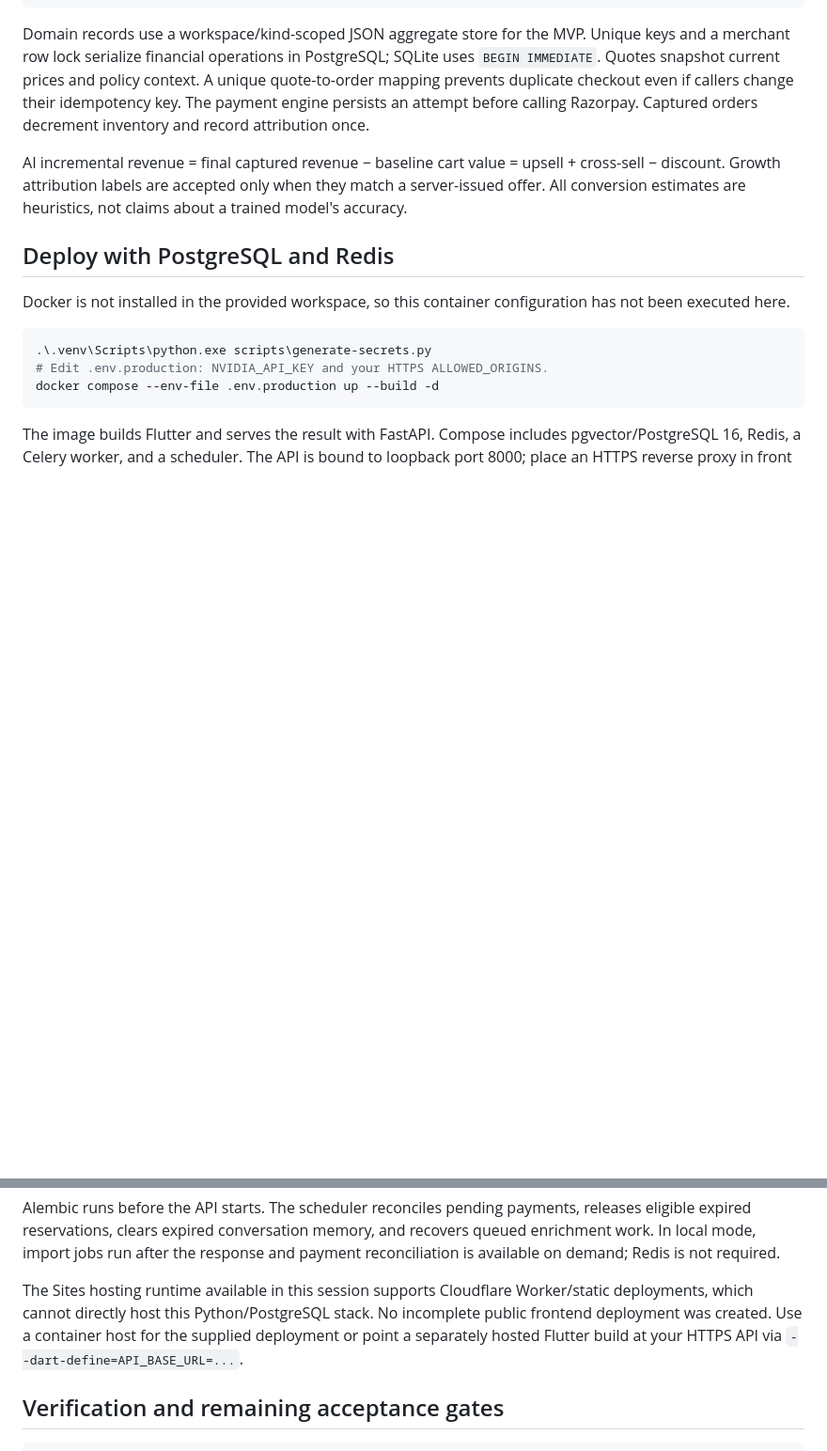
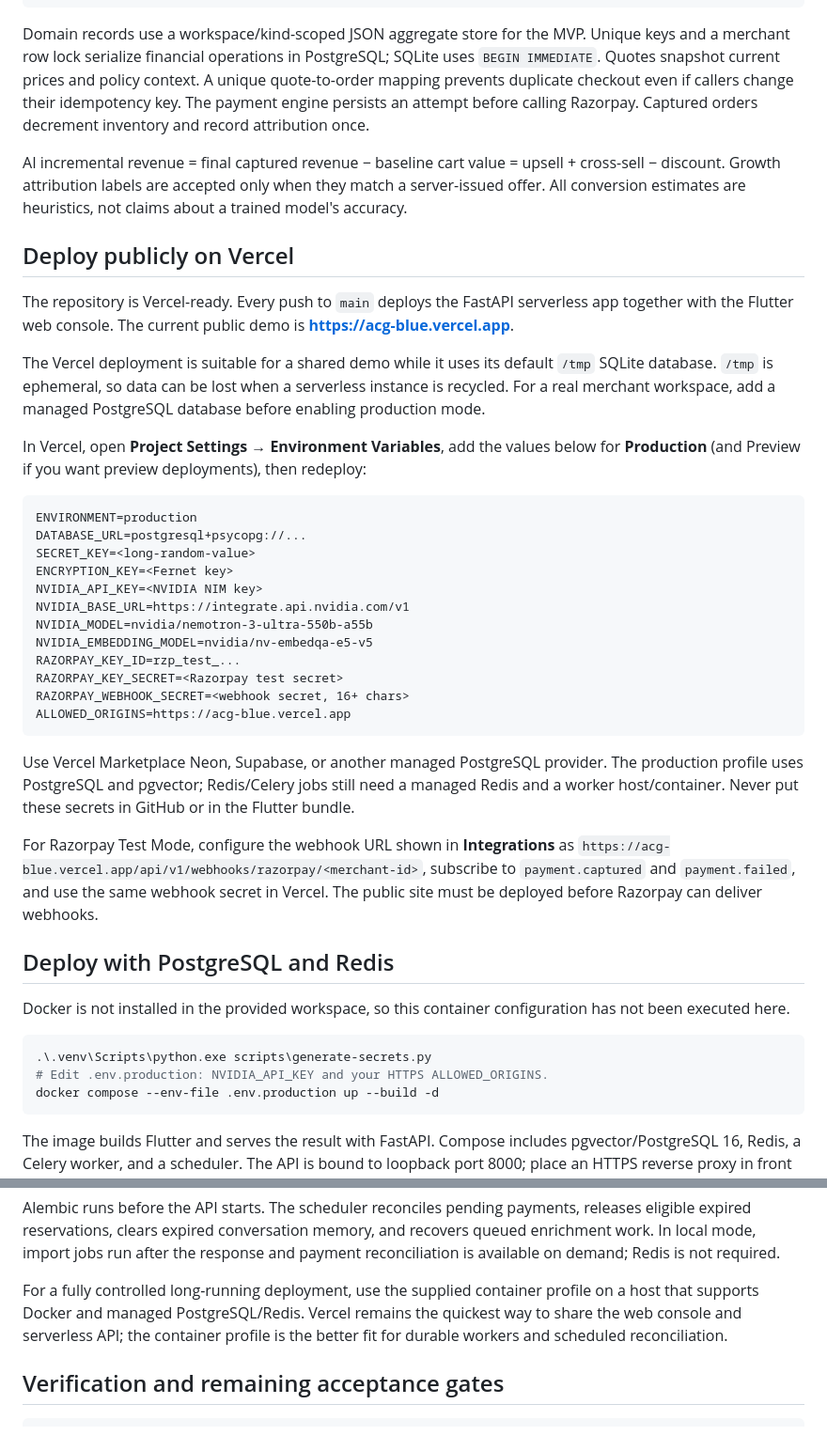
Before and after one commit to devakhil06/Agentic-Commerce-Gateway, a Markdown page: README.md, 2 parts joined by grey strips. Shown at 94% size. Rendered like a GitHub page; blank space fills up the shorter version.

Commit message:
Document Vercel public deployment

````diff
--- a/README.md
+++ b/README.md
@@ -142,6 +142,33 @@ Domain records use a workspace/kind-scoped JSON aggregate store for the MVP. Uni
 
 AI incremental revenue = final captured revenue − baseline cart value = upsell + cross-sell − discount. Growth attribution labels are accepted only when they match a server-issued offer. All conversion estimates are heuristics, not claims about a trained model's accuracy.
 
+## Deploy publicly on Vercel
+
+The repository is Vercel-ready. Every push to `main` deploys the FastAPI serverless app together with the Flutter web console. The current public demo is **https://acg-blue.vercel.app**.
+
+The Vercel deployment is suitable for a shared demo while it uses its default `/tmp` SQLite database. `/tmp` is ephemeral, so data can be lost when a serverless instance is recycled. For a real merchant workspace, add a managed PostgreSQL database before enabling production mode.
+
+In Vercel, open **Project Settings → Environment Variables**, add the values below for **Production** (and Preview if you want preview deployments), then redeploy:
+
+```dotenv
+ENVIRONMENT=production
+DATABASE_URL=postgresql+psycopg://...
+SECRET_KEY=<long-random-value>
+ENCRYPTION_KEY=<Fernet key>
+NVIDIA_API_KEY=<NVIDIA NIM key>
+NVIDIA_BASE_URL=https://integrate.api.nvidia.com/v1
+NVIDIA_MODEL=nvidia/nemotron-3-ultra-550b-a55b
+NVIDIA_EMBEDDING_MODEL=nvidia/nv-embedqa-e5-v5
+RAZORPAY_KEY_ID=rzp_test_...
+RAZORPAY_KEY_SECRET=<Razorpay test secret>
+RAZORPAY_WEBHOOK_SECRET=<webhook secret, 16+ chars>
+ALLOWED_ORIGINS=https://acg-blue.vercel.app
+```
+
+Use Vercel Marketplace Neon, Supabase, or another managed PostgreSQL provider. The production profile uses PostgreSQL and pgvector; Redis/Celery jobs still need a managed Redis and a worker host/container. Never put these secrets in GitHub or in the Flutter bundle.
+
+For Razorpay Test Mode, configure the webhook URL shown in **Integrations** as `https://acg-blue.vercel.app/api/v1/webhooks/razorpay/<merchant-id>`, subscribe to `payment.captured` and `payment.failed`, and use the same webhook secret in Vercel. The public site must be deployed before Razorpay can deliver webhooks.
+
 ## Deploy with PostgreSQL and Redis
 
 Docker is not installed in the provided workspace, so this container configuration has not been executed here.
@@ -156,7 +183,7 @@ The image builds Flutter and serves the result with FastAPI. Compose includes pg
 
 Alembic runs before the API starts. The scheduler reconciles pending payments, releases eligible expired reservations, clears expired conversation memory, and recovers queued enrichment work. In local mode, import jobs run after the response and payment reconciliation is available on demand; Redis is not required.
 
-The Sites hosting runtime available in this session supports Cloudflare Worker/static deployments, which cannot directly host this Python/PostgreSQL stack. No incomplete public frontend deployment was created. Use a container host for the supplied deployment or point a separately hosted Flutter build at your HTTPS API via `--dart-define=API_BASE_URL=...`.
+For a fully controlled long-running deployment, use the supplied container profile on a host that supports Docker and managed PostgreSQL/Redis. Vercel remains the quickest way to share the web console and serverless API; the container profile is the better fit for durable workers and scheduled reconciliation.
 
 ## Verification and remaining acceptance gates
 
````
